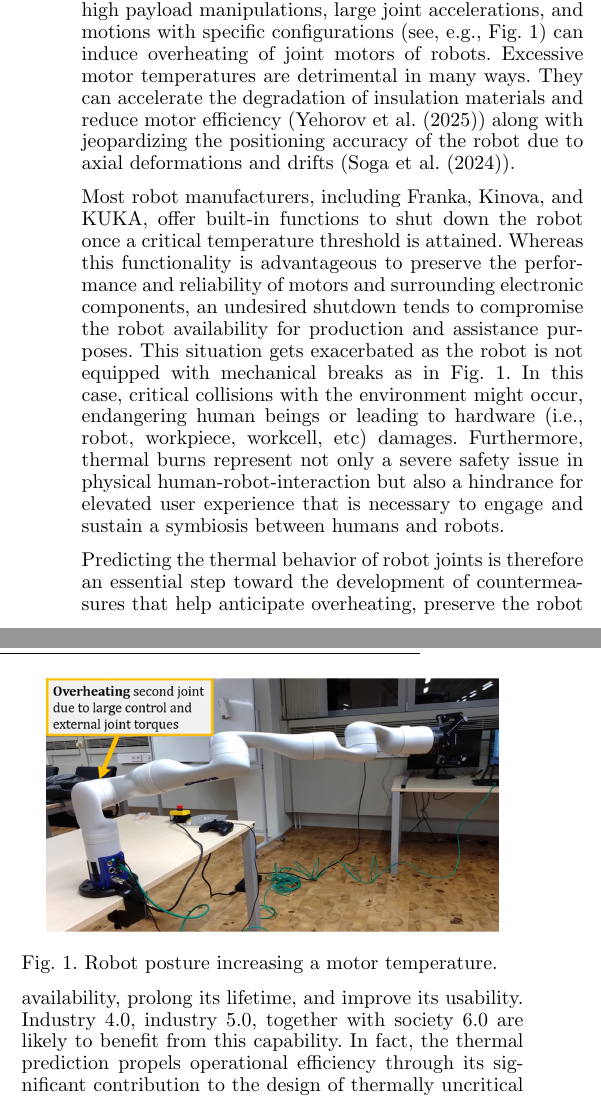
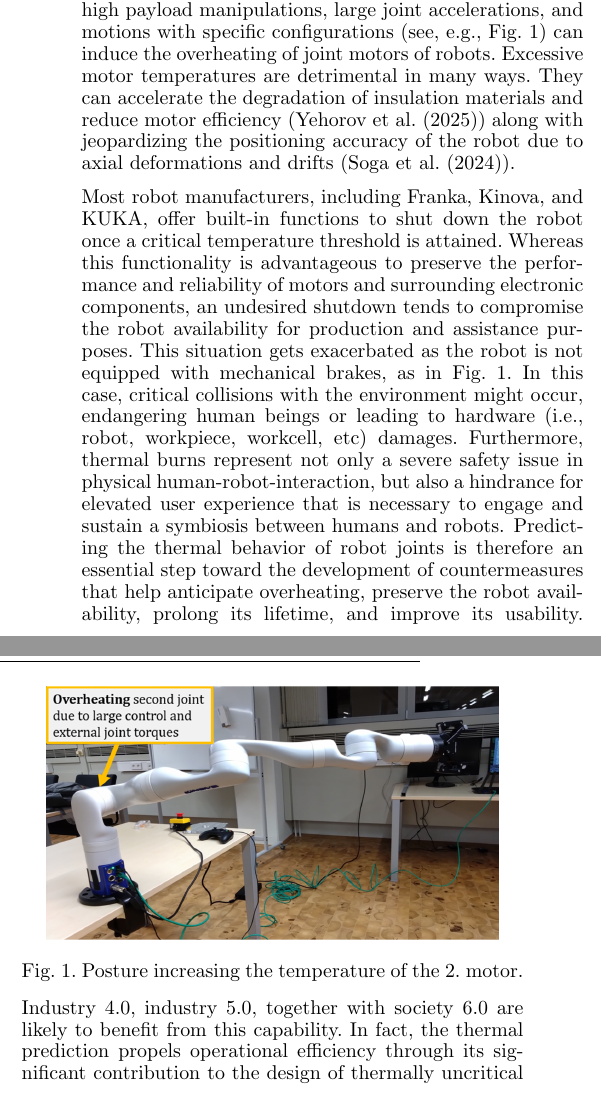
Before and after one commit to TKL01/IFAC-2025-Draft, a LaTeX document (ifacconf.tex): two parts of the columns of page 1 of 6, joined at a grey line, cut so that both start at the same text. Compiled offline with pdfLaTeX.

Commit message:
final
final

```diff
--- a/ifacconf.tex
+++ b/ifacconf.tex
@@ -44,14 +44,13 @@ Robotics, Thermal Management, Artificial Intelligence $\slash$ Machine Learning.
 %===============================================================================
 
 \section{Introduction}
-Robots are commonly used to  achieve repetitive and hazardous tasks in industry and society. Meanwhile, they increasingly and skillfully assist and augment humans. Included are  applications with a pronounced level of physical interactions between humans and robots, such as using a robot as a companion (\cite{basha2025robotic}), home-helper and caregiver (\cite{tsui2025exploring},\cite{gkiolnta2025challenges}), as well as a prosthesis (\cite{kim2025mode}). In this respect, high payload manipulations, large joint accelerations, and motions with specific configurations (see, e.g., Fig. \ref{fig:intro}) can induce overheating of joint motors of robots. Excessive motor temperatures are detrimental in many ways. They can accelerate the degradation of insulation materials and reduce motor efficiency (\cite{yehorov2025study}) along with jeopardizing the positioning accuracy of the robot due to axial  deformations and drifts (\cite{soga2024skillful}).
+Robots are commonly used to  achieve repetitive and hazardous tasks in industry and society. Meanwhile, they increasingly and skillfully assist and augment humans. Included are  applications with a pronounced level of physical interactions between humans and robots, such as using a robot as a companion (\cite{basha2025robotic}), home-helper and caregiver (\cite{tsui2025exploring},\cite{gkiolnta2025challenges}), as well as a prosthesis (\cite{kim2025mode}). In this respect, high payload manipulations, large joint accelerations, and motions with specific configurations (see, e.g., Fig. \ref{fig:intro}) can induce the overheating of joint motors of robots. Excessive motor temperatures are detrimental in many ways. They can accelerate the degradation of insulation materials and reduce motor efficiency (\cite{yehorov2025study}) along with jeopardizing the positioning accuracy of the robot due to axial  deformations and drifts (\cite{soga2024skillful}).
 
 
 
-Most robot manufacturers, including Franka, Kinova, and KUKA, offer built-in functions to shut down the robot once a critical temperature threshold is attained. Whereas this functionality is advantageous to preserve the performance and reliability of motors and surrounding electronic components, an undesired shutdown tends to compromise the robot availability for production and assistance purposes. This situation gets exacerbated as the robot is not equipped with mechanical breaks as in Fig. \ref{fig:intro}. In this case, critical collisions with the environment might occur, endangering human beings or leading to hardware (i.e., robot, workpiece, workcell, etc) damages. Furthermore, thermal burns represent  not only  a severe safety issue in physical human-robot-interaction but also a hindrance for elevated user experience that is necessary to engage and sustain a symbiosis between humans and robots.
-
+Most robot manufacturers, including Franka, Kinova,  and KUKA, offer built-in functions to shut down the robot once a critical temperature threshold is attained. Whereas this functionality is advantageous to preserve the performance and reliability of motors and surrounding electronic components, an undesired shutdown tends to compromise the robot availability for production and assistance purposes. This situation gets exacerbated as the robot is not equipped with mechanical brakes, as in Fig. \ref{fig:intro}. In this case, critical collisions with the environment might occur, endangering human beings or leading to hardware (i.e., robot, workpiece, workcell, etc) damages. Furthermore, thermal burns represent  not only  a severe safety issue in physical human-robot-interaction, but also a hindrance for elevated user experience that is necessary to engage and \mbox{sustain a symbiosis between humans and robots.}
 \begin{figure}[t]
 	\centerline{\includegraphics[width=0.9\columnwidth]{pictures/intro_zoomed.png}}
-	\caption{Robot posture increasing a motor temperature.}
+	\caption{Posture increasing the temperature of the 2. motor.}
 	\label{fig:intro}
 \end{figure}
@@ -70,7 +67,7 @@ This work predicts  the thermal behavior of joint motors. The prediction approac
 \begin{itemize}
 	\item data-driven, paving the ground for an  insightful, non-invasive, and inclusive operationalization in real-time. %The approach therefore follows  design objectives of our overarching Metarobotics framework (\cite{kaigom2023metarobotics}). In our previous work (\cite{abt}), the thermal behavior of  robots is sensed and virtually made accessible to even novices through  immersive, dynamic, and intuitive monitoring and control driven by digital twins (\cite{kaigom2020value}). Since most robots do not output temperature data, we extend this previous work by capturing their thermal motor behavior from observed  actuation profiles.
 	\item model-free through the development of a deep learning-based framework that leverages multiple hybrid layers to capture the unknown dynamics between joint actuation and motor temperature. No system-related parametric or actuation profile assumptions are made. Model complexity is thereby avoided.  Generalization to new events and transferability to other robot types {regardless of the number and type of joint motors are fostered.}
-	\item evaluated on data collected from a redundant robot with seven joints (see Fig.~\ref{fig:DataAquisition}). Practical advantages of data normalization are highlighted.
+	\item evaluated on data collected from a redundant Kinova Gen 3 robot with seven joints (see Fig.~\ref{fig:DataAquisition}). Practical advantages of data normalization are highlighted.
 \end{itemize}
 
 
```
Also changed, not shown: ifacconf.tex (14 more changed lines).
